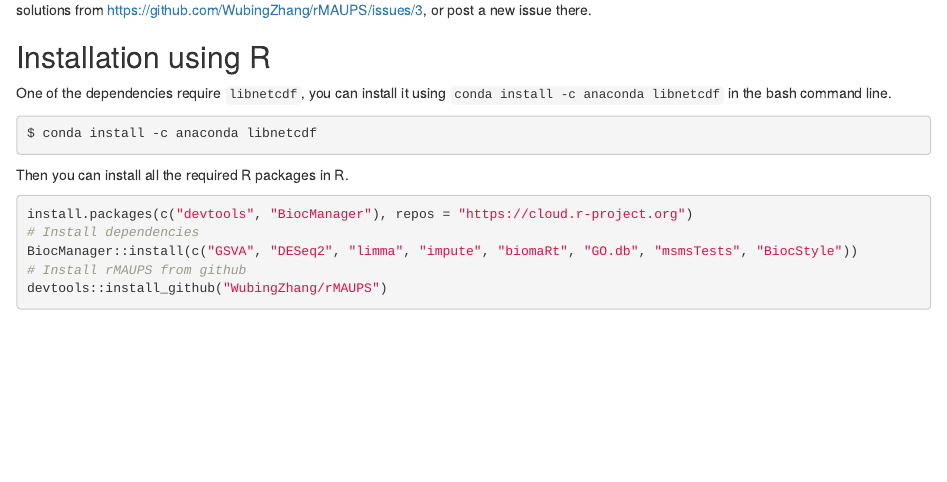
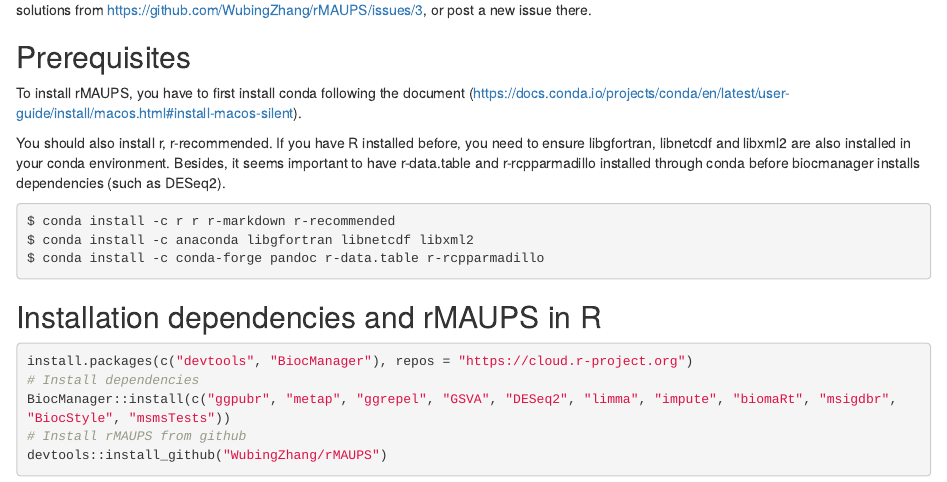
Before and after one commit to ctokheim/rMAUPS, an R Markdown document (vignettes/rMAUPS.Rmd): the page in a window 1100 px wide, from 400 px down. Rendered offline with R 4.5, knitr and Pandoc, with nearby package versions; drawn as R Markdown's standard HTML page in place of the format the file asks for.

Commit message:
update the installation instructions to prevent possible errors

````diff
--- a/vignettes/rMAUPS.Rmd
+++ b/vignettes/rMAUPS.Rmd
@@ -23,15 +23,20 @@ Installing the package in a fresh R environment may take a long time. It may fai
 
-## Installation using R
-One of the dependencies require `libnetcdf`, you can install it using `conda install -c anaconda libnetcdf` in the bash command line.
-```{bash, eval=FALSE}
-$ conda install -c anaconda libnetcdf
+## Prerequisites
+To install rMAUPS, you have to first install conda following the document (https://docs.conda.io/projects/conda/en/latest/user-guide/install/macos.html#install-macos-silent).
+
+You should also install r, r-recommended. If you have R installed before, you need to ensure libgfortran, libnetcdf and libxml2 are also installed in your conda environment. Besides, it seems important to have r-data.table and r-rcpparmadillo installed through conda before biocmanager installs dependencies (such as DESeq2).
+
+```{bash, eval = FALSE}
+$ conda install -c r r r-markdown r-recommended
+$ conda install -c anaconda libgfortran libnetcdf libxml2
+$ conda install -c conda-forge pandoc r-data.table r-rcpparmadillo
 ```
 
-Then you can install all the required R packages in R.
+## Installation dependencies and rMAUPS in R
 ```{r installr, eval=FALSE}
 install.packages(c("devtools", "BiocManager"), repos = "https://cloud.r-project.org")
 # Install dependencies
-BiocManager::install(c("GSVA", "DESeq2", "limma", "impute", "biomaRt", "GO.db", "msmsTests", "BiocStyle"))
+BiocManager::install(c("ggpubr", "metap", "ggrepel", "GSVA", "DESeq2", "limma", "impute", "biomaRt", "msigdbr", "BiocStyle", "msmsTests"))
 # Install rMAUPS from github
 devtools::install_github("WubingZhang/rMAUPS")
 ```
````
Also changed, not shown: README.md, vignettes/rMAUPS.Rmd (2 more changed lines).
